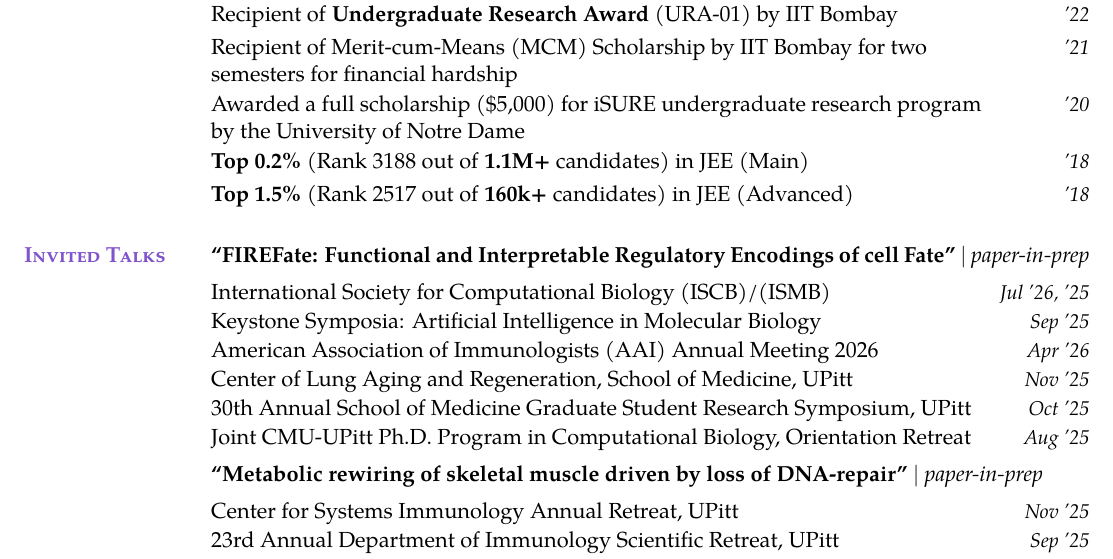
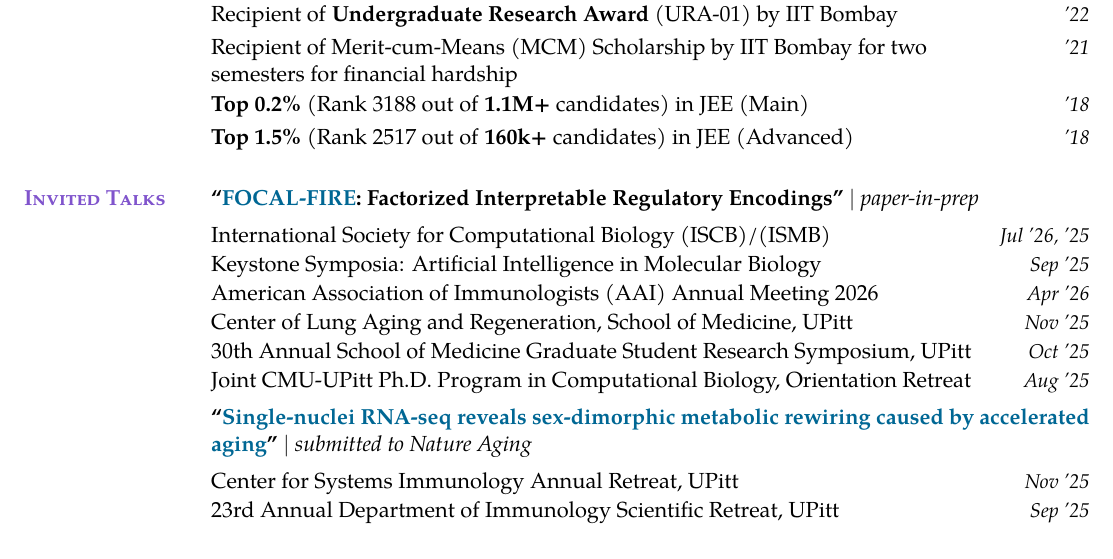
Before and after one commit to sachha-naksha/naksha-cv, a LaTeX CV (akanksha_cv.tex): part of page 1 of 3, cut so that both start at the same text. Compiled offline with pdfLaTeX.

Commit message:
Update talk titles, add data/code links, mark Nature Aging submission
- Rename FIREFate to FOCAL-FIRE: Factorized Interpretable Regulatory
  Encodings, linked to github.com/sachha-naksha/FocalFire
- Retitle metabolic rewiring talk to "Single-nuclei RNA-seq reveals
  sex-dimorphic metabolic rewiring caused by accelerated aging", linked to
  the Zenodo data record, and mark it submitted to Nature Aging
- Drop iSURE scholarship from Awards so Invited Talks fits on page 1

Co-Authored-By: Claude Fable 5.1 <noreply@anthropic.com>
Claude-Session: https://claude.ai/code/session_011sLrTkDsyioV9bYHwxAvfp

```diff
--- a/akanksha_cv.tex
+++ b/akanksha_cv.tex
@@ -143,14 +143,13 @@ Comp-Bio Department, School of Computer Science $\mid$ GPA: 3.58/4}{'22 -- '24}
 \entry{\textbf{\$500 Track Prize} (Healthcare Accessibility for Underrepresented Communities), Pitt Challenge Hackathon (6th annual) $\mid$ team of 3}{'22}
 \entry{Recipient of \textbf{Undergraduate Research Award} (URA-01) by IIT Bombay}{'22}
 \entry{Recipient of Merit-cum-Means (MCM) Scholarship by IIT Bombay for two semesters for financial hardship}{'21}
-\entry{Awarded a full scholarship (\$5,000) for iSURE undergraduate research program by the University of Notre Dame}{'20}
 \entry{\textbf{Top 0.2\%} (Rank 3188 out of \textbf{1.1M+} candidates) in JEE (Main)}{'18}
 \entry{\textbf{Top 1.5\%} (Rank 2517 out of \textbf{160k+} candidates) in JEE (Advanced)}{'18}
 }% end narrowed-date-column group for Awards
 
 %% --- talks ------------------------------------------------------------------
 \cvsection{Invited Talks}%
-\textbf{``FIREFate: Functional and Interpretable Regulatory Encodings of cell Fate''} $\mid$ \emph{paper-in-prep}
+\textbf{``\href{https://github.com/sachha-naksha/FocalFire}{FOCAL-FIRE}: Factorized Interpretable Regulatory Encodings''} $\mid$ \emph{paper-in-prep}
 \begin{itemize}[label={},leftmargin=0pt]
   \item International Society for Computational Biology (ISCB)/(ISMB) \dates{Jul '26, '25}
   \item Keystone Symposia: Artificial Intelligence in Molecular Biology\dates{Sep '25}
@@ -160,7 +159,7 @@ Comp-Bio Department, School of Computer Science $\mid$ GPA: 3.58/4}{'22 -- '24}
   \item Joint CMU-UPitt Ph.D.\ Program in Computational Biology, Orientation Retreat\dates{Aug '25}
 \end{itemize}
 
-\textbf{``Metabolic rewiring of skeletal muscle driven by loss of DNA-repair''} $\mid$ \emph{paper-in-prep}
+\textbf{``\href{https://zenodo.org/records/22651313}{Single-nuclei RNA-seq reveals sex-dimorphic metabolic rewiring caused by accelerated aging}''} $\mid$ \emph{submitted to Nature Aging}
 \begin{itemize}[label={},leftmargin=0pt]
   \item Center for Systems Immunology Annual Retreat, UPitt\dates{Nov '25}
   \item 23rd Annual Department of Immunology Scientific Retreat, UPitt\dates{Sep '25}
```
Also changed, not shown: akanksha_cv.pdf, akanksha_cv.tex (2 more changed lines).
